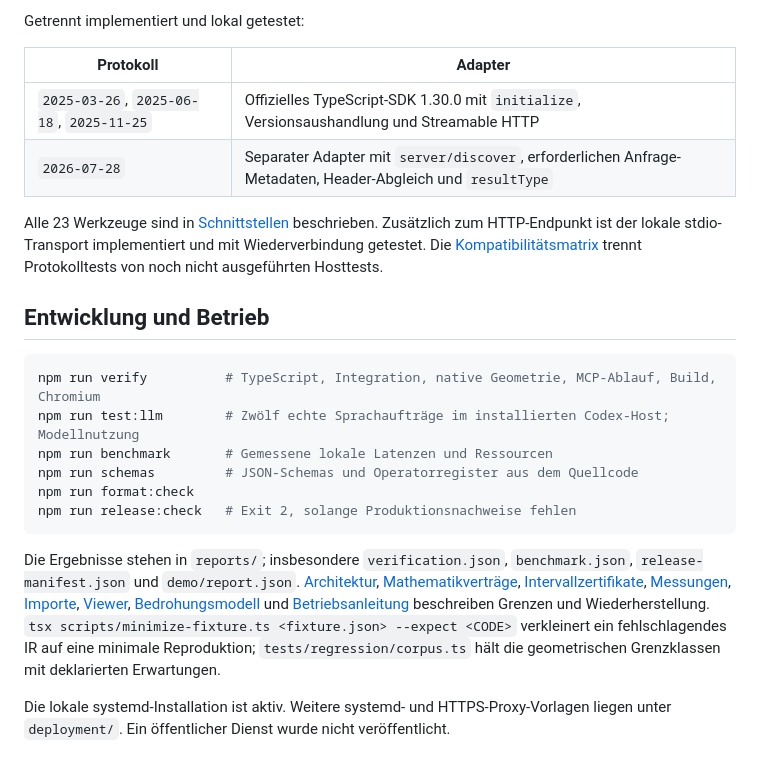
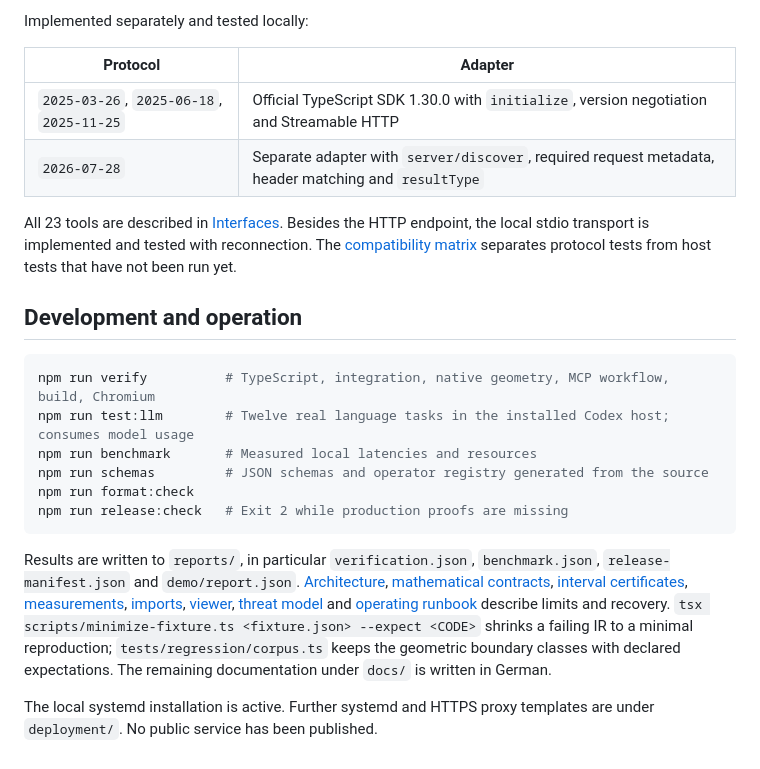
Before and after one commit to Tends2o/LLcad, a Markdown page: README.md, the part around one of its changes. GitHub-like rendering.

Commit message:
Translate the README into English and update its status figures
Co-Authored-By: Claude Fable 5.1 <noreply@anthropic.com>

````diff
--- a/README.md
+++ b/README.md
@@ -87,24 +87,24 @@ Endpunkt: `POST /mcp`. Der lokale Entwicklungsschlüssel wird als `Authorization
 
-Getrennt implementiert und lokal getestet:
+Implemented separately and tested locally:
 
-| Protokoll | Adapter |
+| Protocol | Adapter |
 |---|---|
-| `2025-03-26`, `2025-06-18`, `2025-11-25` | Offizielles TypeScript-SDK 1.30.0 mit `initialize`, Versionsaushandlung und Streamable HTTP |
-| `2026-07-28` | Separater Adapter mit `server/discover`, erforderlichen Anfrage-Metadaten, Header-Abgleich und `resultType` |
+| `2025-03-26`, `2025-06-18`, `2025-11-25` | Official TypeScript SDK 1.30.0 with `initialize`, version negotiation and Streamable HTTP |
+| `2026-07-28` | Separate adapter with `server/discover`, required request metadata, header matching and `resultType` |
 
-Alle 23 Werkzeuge sind in [Schnittstellen](docs/api.md) beschrieben. Zusätzlich zum HTTP-Endpunkt ist der lokale stdio-Transport implementiert und mit Wiederverbindung getestet. Die [Kompatibilitätsmatrix](docs/compatibility-matrix.md) trennt Protokolltests von noch nicht ausgeführten Hosttests.
+All 23 tools are described in [Interfaces](docs/api.md). Besides the HTTP endpoint, the local stdio transport is implemented and tested with reconnection. The [compatibility matrix](docs/compatibility-matrix.md) separates protocol tests from host tests that have not been run yet.
 
-## Entwicklung und Betrieb
+## Development and operation
 
 ```bash
-npm run verify          # TypeScript, Integration, native Geometrie, MCP-Ablauf, Build, Chromium
-npm run test:llm        # Zwölf echte Sprachaufträge im installierten Codex-Host; Modellnutzung
-npm run benchmark       # Gemessene lokale Latenzen und Ressourcen
-npm run schemas         # JSON-Schemas und Operatorregister aus dem Quellcode
+npm run verify          # TypeScript, integration, native geometry, MCP workflow, build, Chromium
+npm run test:llm        # Twelve real language tasks in the installed Codex host; consumes model usage
+npm run benchmark       # Measured local latencies and resources
+npm run schemas         # JSON schemas and operator registry generated from the source
 npm run format:check
-npm run release:check   # Exit 2, solange Produktionsnachweise fehlen
+npm run release:check   # Exit 2 while production proofs are missing
 ```
 
-Die Ergebnisse stehen in `reports/`; insbesondere `verification.json`, `benchmark.json`, `release-manifest.json` und `demo/report.json`. [Architektur](docs/architecture.md), [Mathematikverträge](docs/mathematical-contracts.md), [Intervallzertifikate](docs/intervals-and-certificates.md), [Messungen](docs/measures.md), [Importe](docs/imports.md), [Viewer](docs/viewer.md), [Bedrohungsmodell](docs/threat-model.md) und [Betriebsanleitung](docs/operating-runbook.md) beschreiben Grenzen und Wiederherstellung. `tsx scripts/minimize-fixture.ts <fixture.json> --expect <CODE>` verkleinert ein fehlschlagendes IR auf eine minimale Reproduktion; `tests/regression/corpus.ts` hält die geometrischen Grenzklassen mit deklarierten Erwartungen.
+Results are written to `reports/`, in particular `verification.json`, `benchmark.json`, `release-manifest.json` and `demo/report.json`. [Architecture](docs/architecture.md), [mathematical contracts](docs/mathematical-contracts.md), [interval certificates](docs/intervals-and-certificates.md), [measurements](docs/measures.md), [imports](docs/imports.md), [viewer](docs/viewer.md), [threat model](docs/threat-model.md) and [operating runbook](docs/operating-runbook.md) describe limits and recovery. `tsx scripts/minimize-fixture.ts <fixture.json> --expect <CODE>` shrinks a failing IR to a minimal reproduction; `tests/regression/corpus.ts` keeps the geometric boundary classes with declared expectations. The remaining documentation under `docs/` is written in German.
 
-Die lokale systemd-Installation ist aktiv. Weitere systemd- und HTTPS-Proxy-Vorlagen liegen unter `deployment/`. Ein öffentlicher Dienst wurde nicht veröffentlicht.
+The local systemd installation is active. Further systemd and HTTPS proxy templates are under `deployment/`. No public service has been published.
````
Also changed, not shown: other parts of README.md (+39 -39 lines).
